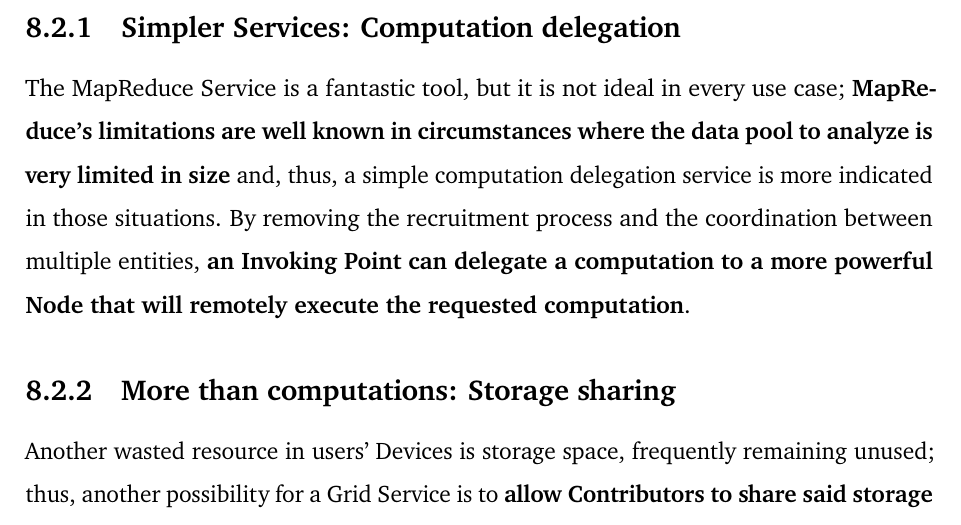
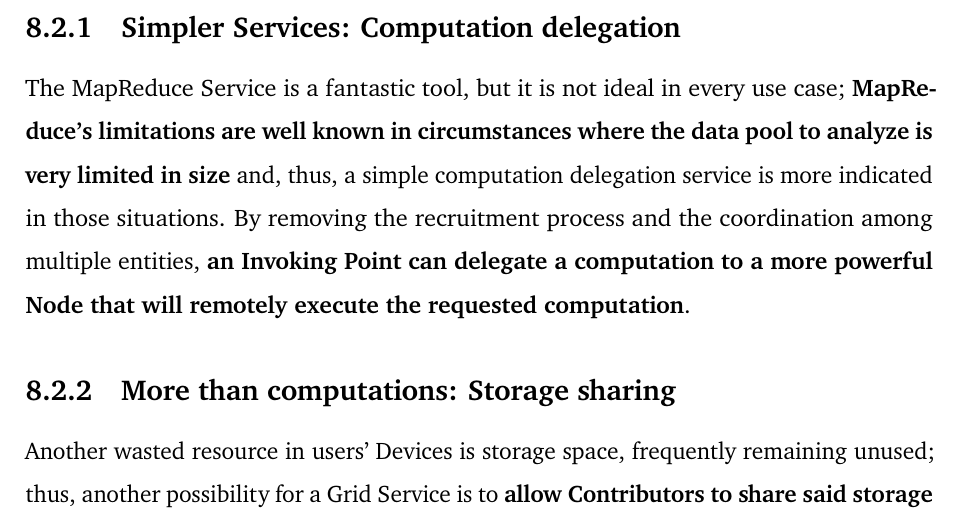
Before and after one commit to Tale152/master-thesis, a LaTeX thesis (main.tex, which reads document/chapters/chapter_8/sections/2_implementing_new_services.tex): part of page 135 of 138, cut so that both start at the same text. Compiled offline with pdfLaTeX.

Commit message:
applied 8.2 corrections

```diff
--- a/document/chapters/chapter_8/sections/2_implementing_new_services.tex
+++ b/document/chapters/chapter_8/sections/2_implementing_new_services.tex
@@ -2,7 +2,7 @@
 Given the high focus on expandability that has driven this project, \textbf{the possibilities for expanding the Grid's capabilities are endless}. This section lists \textbf{some ideas} for future Grid Services.
 
 \subsection{Simpler Services: Computation delegation}
-The MapReduce Service is a fantastic tool, but it is not ideal in every use case; \textbf{MapReduce's limitations are well known in circumstances where the data pool to analyze is very limited in size} and, thus, a simple computation delegation service is more indicated in those situations. By removing the recruitment process and the coordination between multiple entities, \textbf{an Invoking Point can delegate a computation to a more powerful Node that will remotely execute the requested computation}.
+The MapReduce Service is a fantastic tool, but it is not ideal in every use case; \textbf{MapReduce's limitations are well known in circumstances where the data pool to analyze is very limited in size} and, thus, a simple computation delegation service is more indicated in those situations. By removing the recruitment process and the coordination among multiple entities, \textbf{an Invoking Point can delegate a computation to a more powerful Node that will remotely execute the requested computation}.
 
 \subsection{More than computations: Storage sharing}
 Another wasted resource in users' Devices is storage space, frequently remaining unused; thus, another possibility for a Grid Service is to \textbf{allow Contributors to share said storage space}, implementing a \textbf{distributed file retrieval system correlated with replication and fault tolerance mechanisms}.
```
